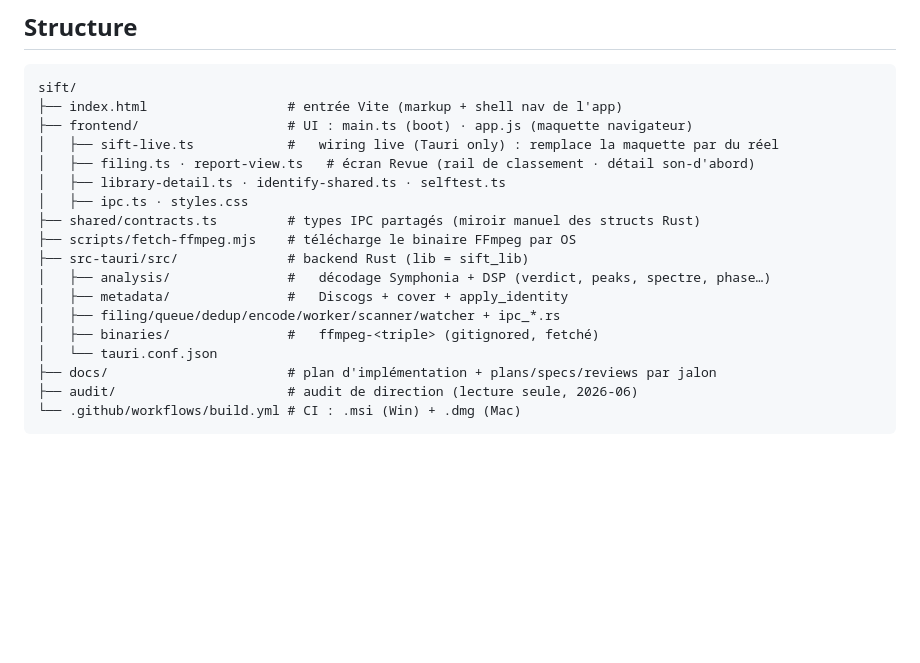
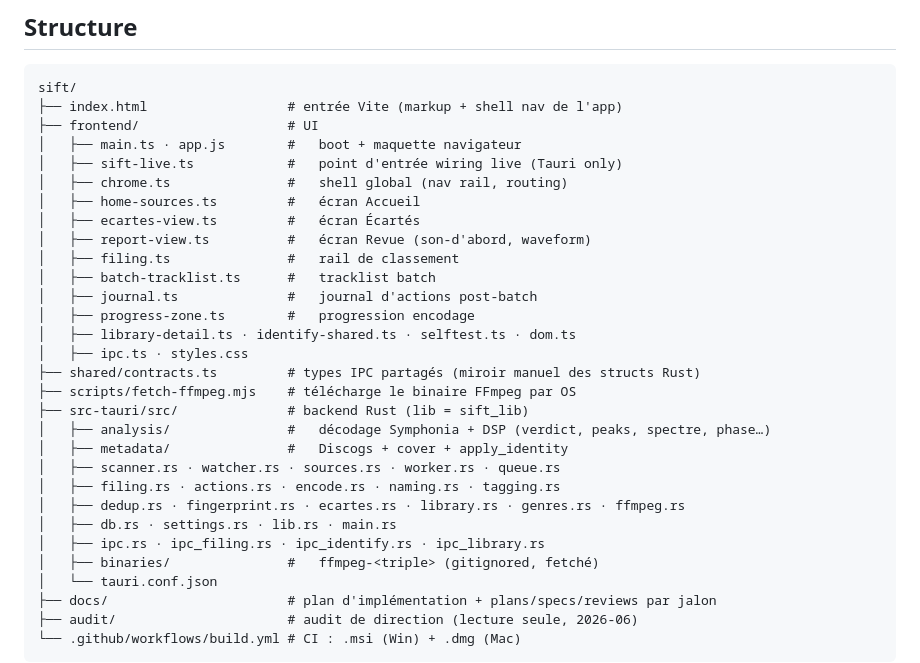
Before and after one commit to c0remusic/dj-assistant, a Markdown page: README.md, the part around the change. Rendered like a GitHub page; blank space fills up the shorter version.

````diff
--- a/README.md
+++ b/README.md
@@ -69,17 +69,29 @@ npm run dev              # Vite sur http://localhost:5173
 ```
 sift/
 ├── index.html                  # entrée Vite (markup + shell nav de l'app)
-├── frontend/                   # UI : main.ts (boot) · app.js (maquette navigateur)
-│   ├── sift-live.ts            #   wiring live (Tauri only) : remplace la maquette par du réel
-│   ├── filing.ts · report-view.ts   # écran Revue (rail de classement · détail son-d'abord)
-│   ├── library-detail.ts · identify-shared.ts · selftest.ts
+├── frontend/                   # UI
+│   ├── main.ts · app.js        #   boot + maquette navigateur
+│   ├── sift-live.ts            #   point d'entrée wiring live (Tauri only)
+│   ├── chrome.ts               #   shell global (nav rail, routing)
+│   ├── home-sources.ts         #   écran Accueil
+│   ├── ecartes-view.ts         #   écran Écartés
+│   ├── report-view.ts          #   écran Revue (son-d'abord, waveform)
+│   ├── filing.ts               #   rail de classement
+│   ├── batch-tracklist.ts      #   tracklist batch
+│   ├── journal.ts              #   journal d'actions post-batch
+│   ├── progress-zone.ts        #   progression encodage
+│   ├── library-detail.ts · identify-shared.ts · selftest.ts · dom.ts
 │   ├── ipc.ts · styles.css
 ├── shared/contracts.ts         # types IPC partagés (miroir manuel des structs Rust)
 ├── scripts/fetch-ffmpeg.mjs    # télécharge le binaire FFmpeg par OS
 ├── src-tauri/src/              # backend Rust (lib = sift_lib)
 │   ├── analysis/               #   décodage Symphonia + DSP (verdict, peaks, spectre, phase…)
 │   ├── metadata/               #   Discogs + cover + apply_identity
-│   ├── filing/queue/dedup/encode/worker/scanner/watcher + ipc_*.rs
+│   ├── scanner.rs · watcher.rs · sources.rs · worker.rs · queue.rs
+│   ├── filing.rs · actions.rs · encode.rs · naming.rs · tagging.rs
+│   ├── dedup.rs · fingerprint.rs · ecartes.rs · library.rs · genres.rs · ffmpeg.rs
+│   ├── db.rs · settings.rs · lib.rs · main.rs
+│   ├── ipc.rs · ipc_filing.rs · ipc_identify.rs · ipc_library.rs
 │   ├── binaries/               #   ffmpeg-<triple> (gitignored, fetché)
 │   └── tauri.conf.json
 ├── docs/                       # plan d'implémentation + plans/specs/reviews par jalon
````
Also changed, not shown: CLAUDE.md (+37 -0 lines).
